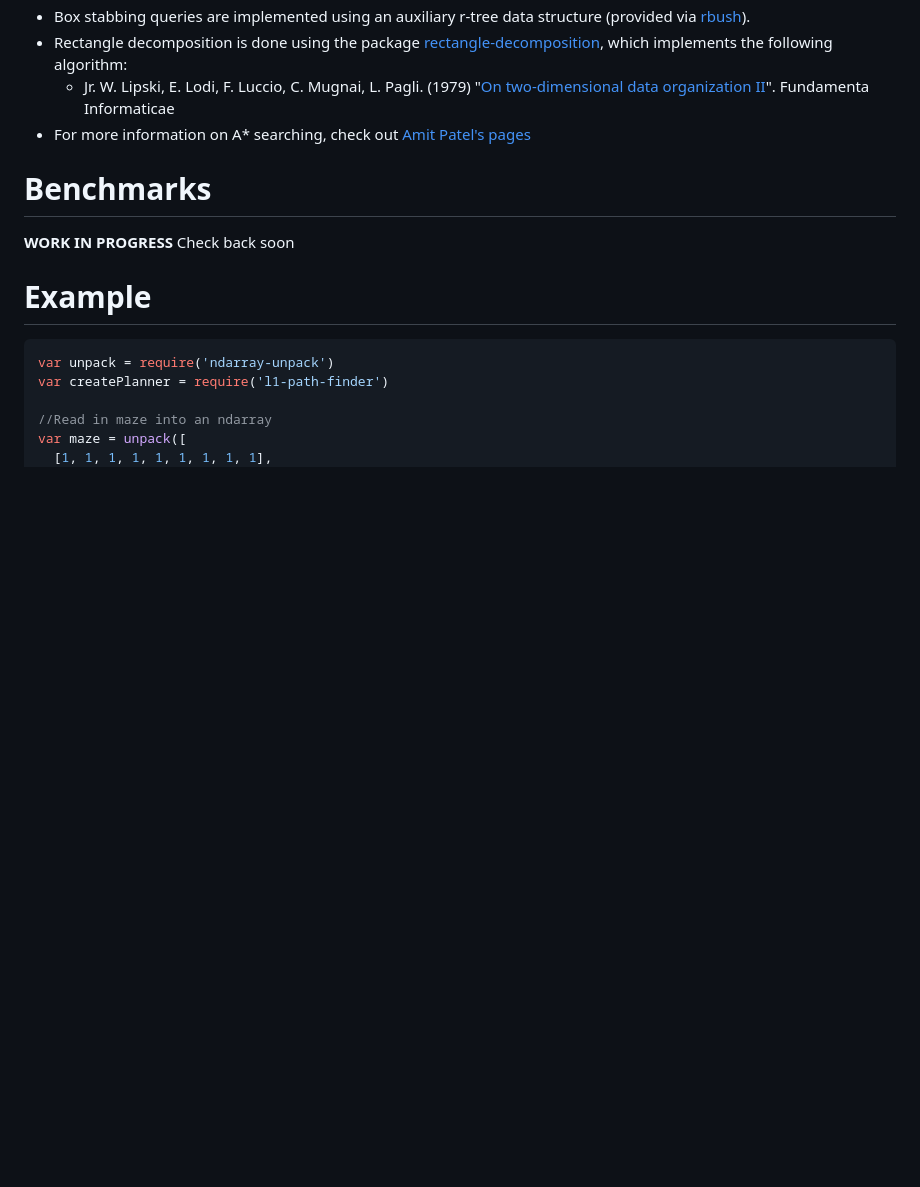
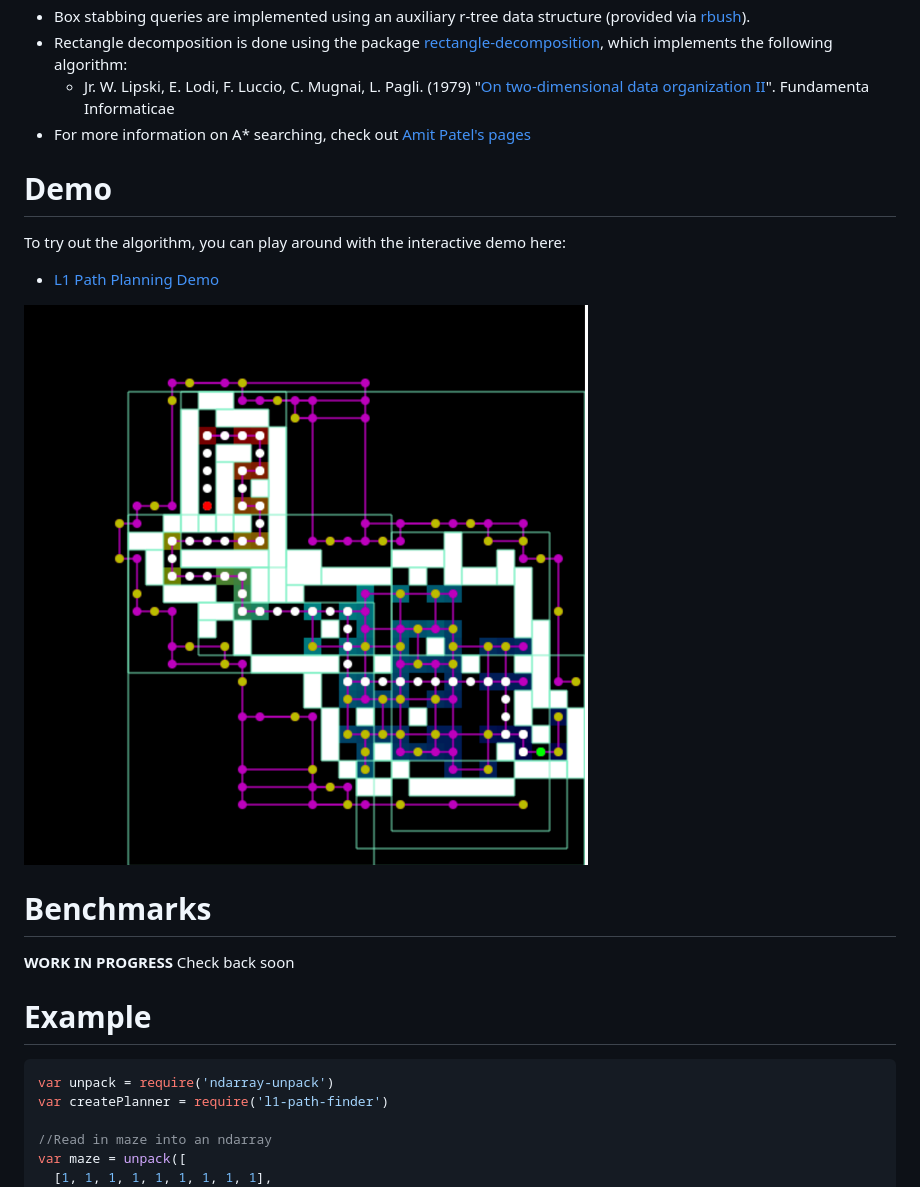
Before and after one commit to mikolalysenko/l1-path-finder, a Markdown page: README.md, the part around the change. Drawn GitHub-style; pictures changed too: img/pathfinding.png (added); blank space fills up the shorter version.

Commit message:
add image

```diff
--- a/README.md
+++ b/README.md
@@ -15,6 +15,14 @@ An implementation of Clarkson's algorithm for finding the shortest path in a gri
 * Rectangle decomposition is done using the package [rectangle-decomposition](https://github.com/mikolalysenko/rectangle-decomposition), which implements the following algorithm:
     + Jr. W. Lipski, E. Lodi, F. Luccio, C. Mugnai, L. Pagli. (1979) "[On two-dimensional data organization II](http://www.researchgate.net/publication/266755653_On_two-dimensional_data_organization._II)". Fundamenta Informaticae
 * For more information on A* searching, check out [Amit Patel's pages](http://theory.stanford.edu/~amitp/GameProgramming/)
+
+# Demo
+
+To try out the algorithm, you can play around with the interactive demo here:
+
+* [L1 Path Planning Demo](https://mikolalysenko.github.io/l1-path-finder/index.html)
+
+[<img src="img/pathfinding.png">](https://mikolalysenko.github.io/l1-path-finder/index.html)
 
 # Benchmarks
 
```
